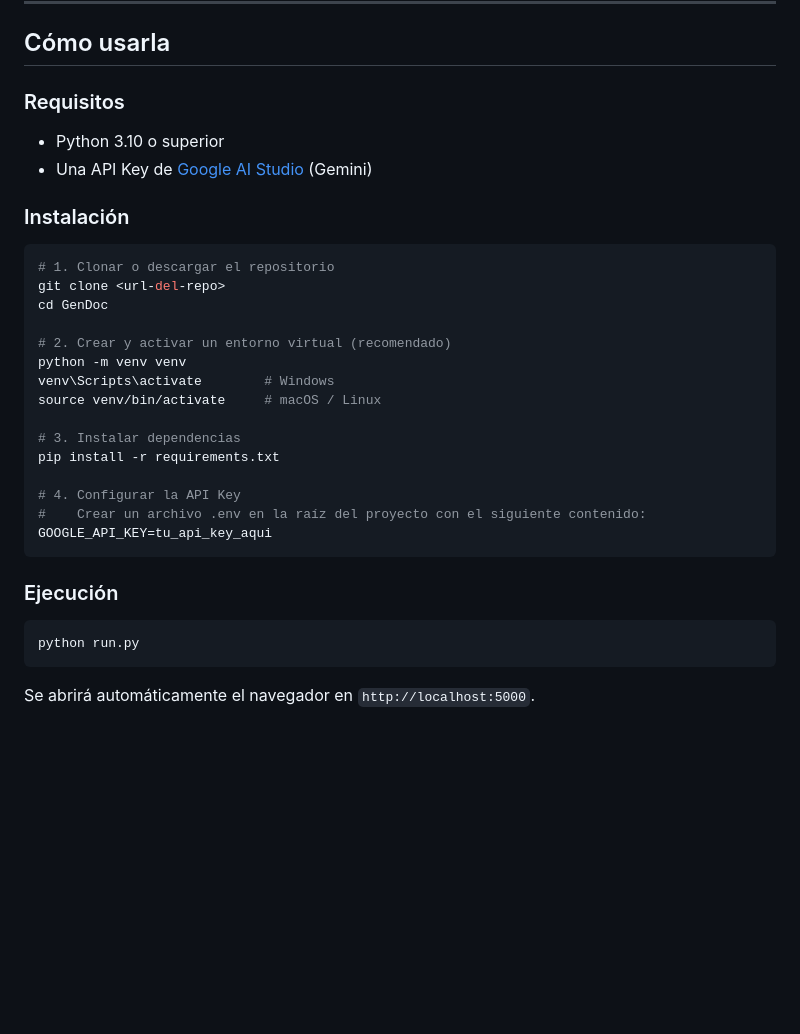
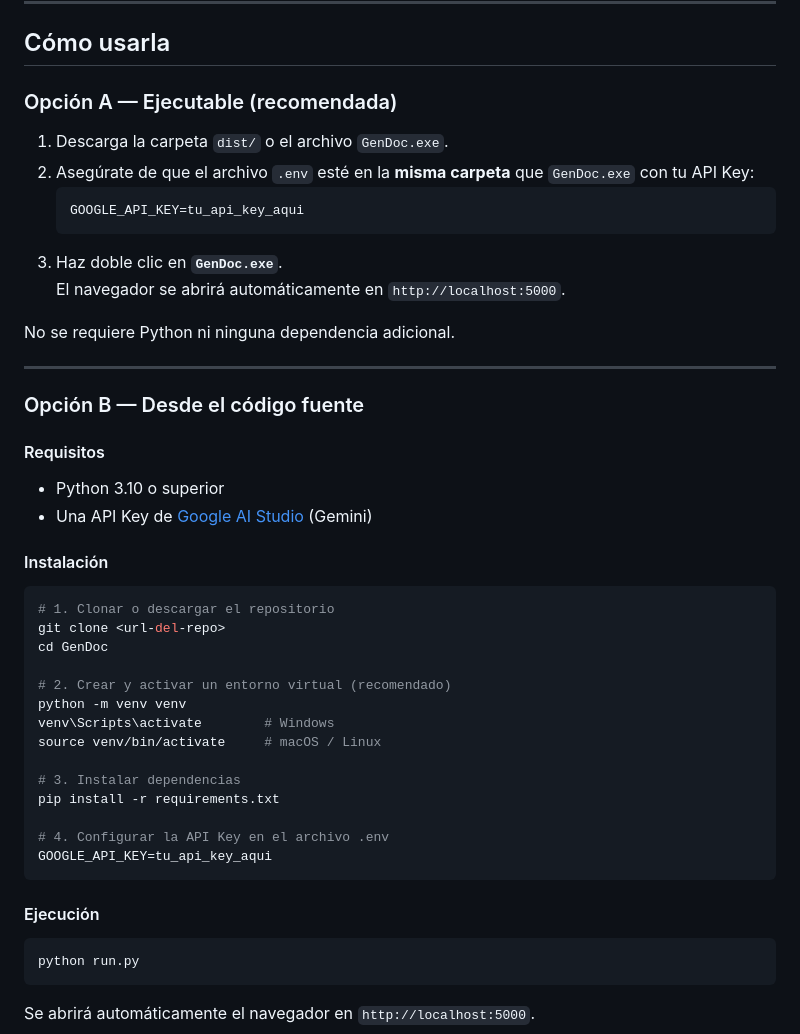
Before and after one commit to JossRubio/GenDoc, a Markdown page: README.md, the part around the change. GitHub-like rendering; blank space fills up the shorter version.

Commit message:
doc: Actualización de README

````diff
--- a/README.md
+++ b/README.md
@@ -35,12 +35,28 @@ El documento resultante incluye:
 
 ## Cómo usarla
 
-### Requisitos
+### Opción A — Ejecutable (recomendada)
+
+1. Descarga la carpeta `dist/` o el archivo `GenDoc.exe`.
+2. Asegúrate de que el archivo `.env` esté en la **misma carpeta** que `GenDoc.exe` con tu API Key:
+   ```
+   GOOGLE_API_KEY=tu_api_key_aqui
+   ```
+3. Haz doble clic en **`GenDoc.exe`**.
+   El navegador se abrirá automáticamente en `http://localhost:5000`.
+
+No se requiere Python ni ninguna dependencia adicional.
+
+---
+
+### Opción B — Desde el código fuente
+
+#### Requisitos
 
 - Python 3.10 o superior
 - Una API Key de [Google AI Studio](https://aistudio.google.com/) (Gemini)
 
-### Instalación
+#### Instalación
 
 ```bash
 # 1. Clonar o descargar el repositorio
@@ -55,12 +71,11 @@ source venv/bin/activate     # macOS / Linux
 # 3. Instalar dependencias
 pip install -r requirements.txt
 
-# 4. Configurar la API Key
-#    Crear un archivo .env en la raíz del proyecto con el siguiente contenido:
+# 4. Configurar la API Key en el archivo .env
 GOOGLE_API_KEY=tu_api_key_aqui
 ```
 
-### Ejecución
+#### Ejecución
 
 ```bash
 python run.py
````
